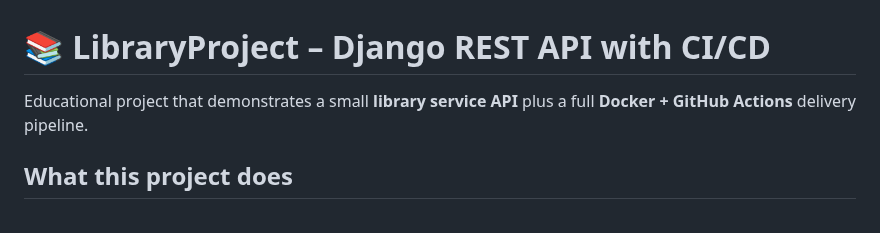
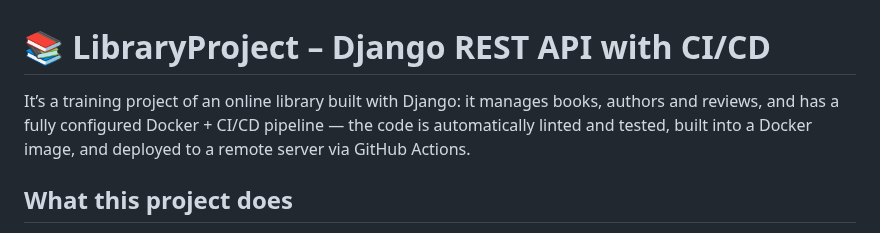
Before and after one commit to Haohanmaiyami/LibraryProject, a Markdown page: README.md, the part around the change. Drawn GitHub-style.

```diff
--- a/README.md
+++ b/README.md
@@ -1,6 +1,6 @@
 # 📚 LibraryProject – Django REST API with CI/CD
 
-Educational project that demonstrates a small **library service API** plus a full **Docker + GitHub Actions** delivery pipeline.
+It’s a training project of an online library built with Django: it manages books, authors and reviews, and has a fully configured Docker + CI/CD pipeline — the code is automatically linted and tested, built into a Docker image, and deployed to a remote server via GitHub Actions.
 
 ## What this project does
 
```
